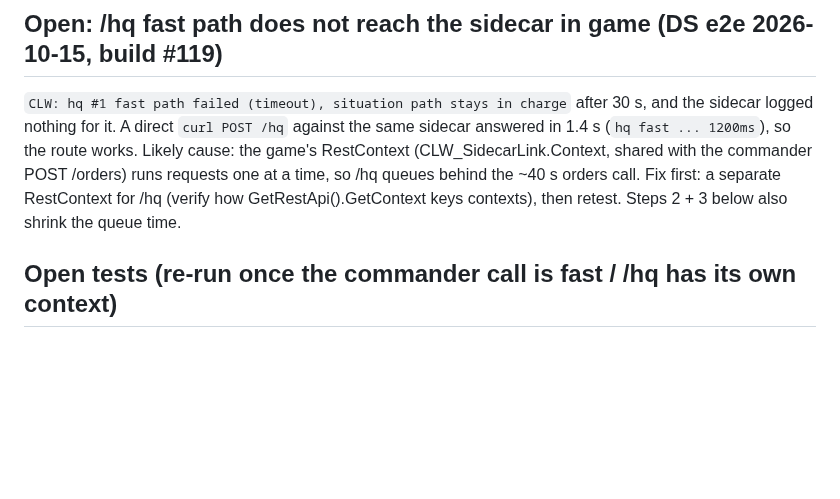
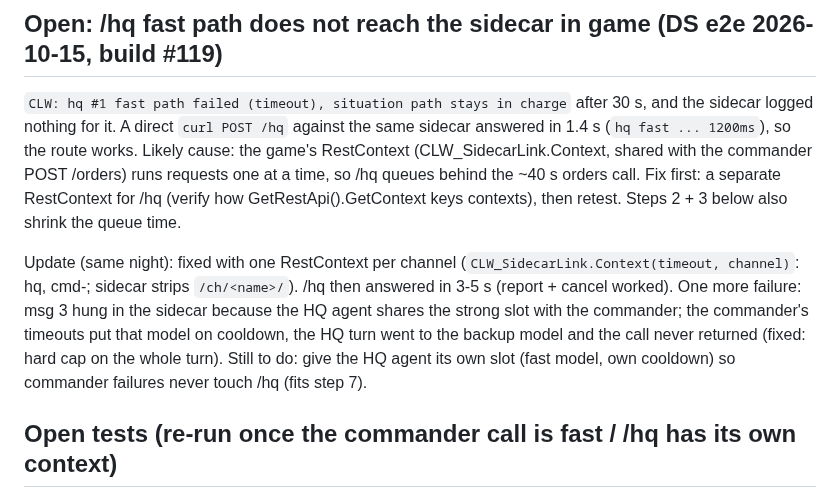
Before and after one commit to underlines/reforger-clausewitz, a Markdown page: dev/notes/llm-latency-plan.md, the part around the change. Drawn GitHub-style; blank space fills up the shorter version.

Commit message:
notes: /hq channel fix result, own HQ model slot follow-up
Co-Authored-By: Claude Opus 5.5 <noreply@anthropic.com>

```diff
--- a/dev/notes/llm-latency-plan.md
+++ b/dev/notes/llm-latency-plan.md
@@ -42,6 +42,12 @@ the game's RestContext (CLW_SidecarLink.Context, shared with the commander POST
 queues behind the ~40 s orders call. Fix first: a separate RestContext for /hq (verify how GetRestApi().GetContext keys contexts),
 then retest. Steps 2 + 3 below also shrink the queue time.
 
+Update (same night): fixed with one RestContext per channel (`CLW_SidecarLink.Context(timeout, channel)`: hq, cmd-<faction>;
+sidecar strips `/ch/<name>/`). /hq then answered in 3-5 s (report + cancel worked). One more failure: msg 3 hung in the sidecar because
+the HQ agent shares the strong slot with the commander; the commander's timeouts put that model on cooldown, the HQ turn went to the
+backup model and the call never returned (fixed: hard cap on the whole turn). Still to do: give the HQ agent its own slot
+(fast model, own cooldown) so commander failures never touch /hq (fits step 7).
+
 ## Open tests (re-run once the commander call is fast / /hq has its own context)
 1. `/hq 2 enemy infantry about 100m north of my position` -> reply within seconds + REPORT_CONTACT (2 inf, 100 m, N).
 2. `/hq wir werden beschossen, brauchen Hilfe` -> REQUEST_BACKUP, nearest free group sent.
```
